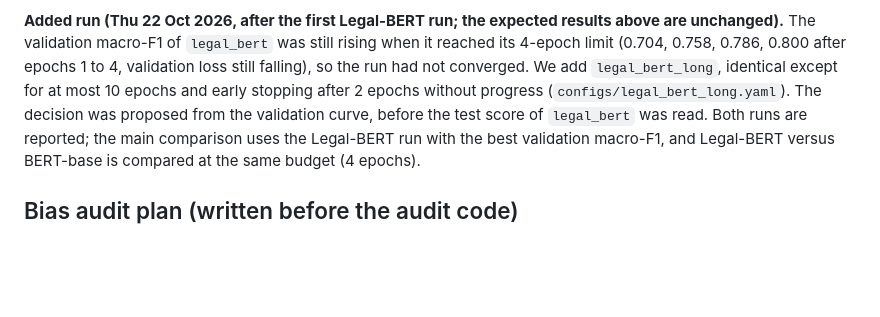
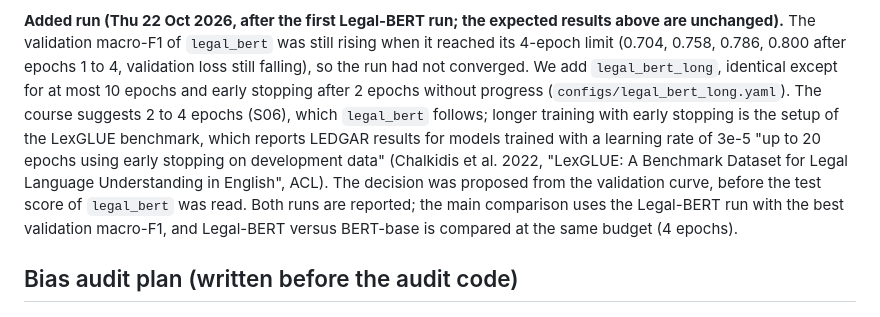
Before and after one commit to Exowz/clausier-ledgar, a Markdown page: README.md, the part around the change. Rendered like a GitHub page; blank space fills up the shorter version.

Commit message:
README: reference for the longer Legal-BERT run (course range 2 to 4 epochs, LexGLUE up to 20)

```diff
--- a/README.md
+++ b/README.md
@@ -57,7 +57,10 @@ the cheaper TF-IDF model is the better choice for the product.
 validation macro-F1 of `legal_bert` was still rising when it reached its 4-epoch limit (0.704, 0.758, 0.786, 0.800
 after epochs 1 to 4, validation loss still falling), so the run had not converged. We add `legal_bert_long`, identical
 except for at most 10 epochs and early stopping after 2 epochs without progress
-(`configs/legal_bert_long.yaml`). The decision was proposed from the validation curve, before the test score of
+(`configs/legal_bert_long.yaml`). The course suggests 2 to 4 epochs (S06), which `legal_bert` follows; longer
+training with early stopping is the setup of the LexGLUE benchmark, which reports LEDGAR results for models trained
+with a learning rate of 3e-5 "up to 20 epochs using early stopping on development data" (Chalkidis et al. 2022,
+"LexGLUE: A Benchmark Dataset for Legal Language Understanding in English", ACL). The decision was proposed from the validation curve, before the test score of
 `legal_bert` was read. Both runs are reported; the main comparison uses the Legal-BERT run with the best validation
 macro-F1, and Legal-BERT versus BERT-base is compared at the same budget (4 epochs).
 
```
